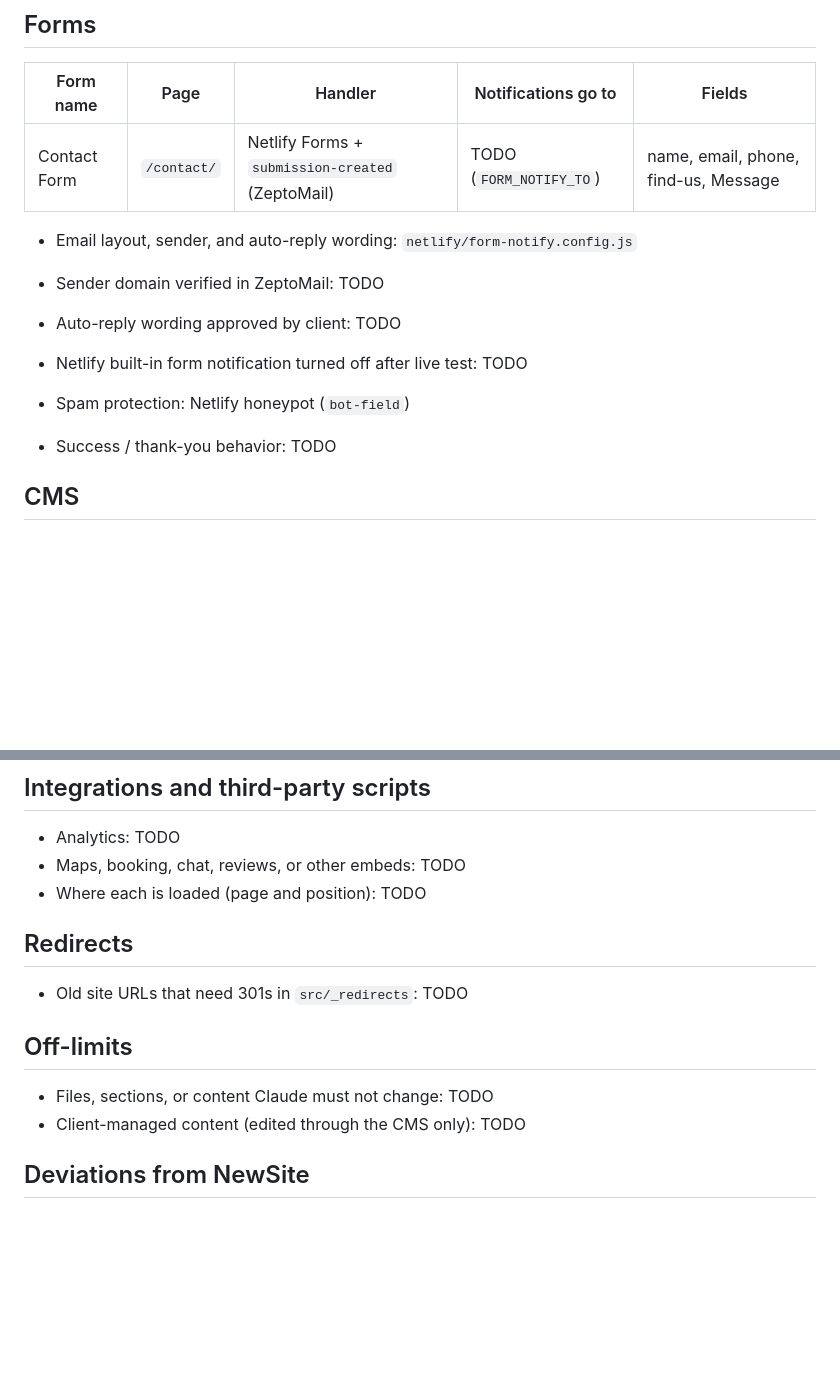
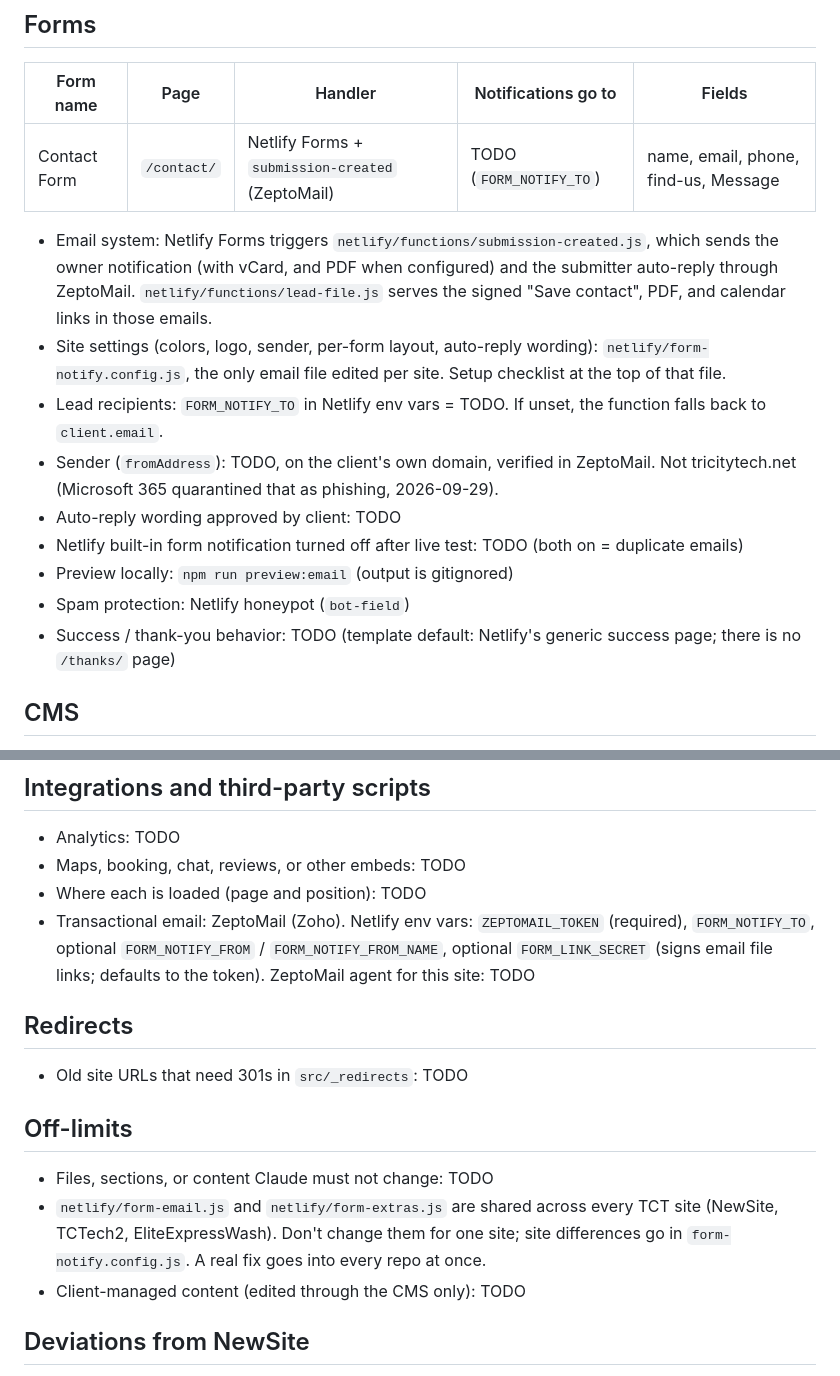
Before and after one commit to zackrfreeman/NewSite, a Markdown page: CLAUDE.md, 2 parts joined by grey strips. Rendered like a GitHub page; blank space fills up the shorter version.

Commit message:
CLAUDE.md: document form email system, env vars, shared-file rule
Co-Authored-By: Claude Opus 5.5 <noreply@anthropic.com>
Claude-Session: https://claude.ai/code/session_017WozCYCHAQkHhJB22vUEsx

```diff
--- a/CLAUDE.md
+++ b/CLAUDE.md
@@ -57,13 +57,15 @@ Pages from the template that were removed: TODO
 | --- | --- | --- | --- | --- |
 | Contact Form | `/contact/` | Netlify Forms + `submission-created` (ZeptoMail) | TODO (`FORM_NOTIFY_TO`) | name, email, phone, find-us, Message |
 
-- Email layout, sender, and auto-reply wording: `netlify/form-notify.config.js`
-- Sender domain verified in ZeptoMail: TODO
+- Email system: Netlify Forms triggers `netlify/functions/submission-created.js`, which sends the owner notification (with vCard, and PDF when configured) and the submitter auto-reply through ZeptoMail. `netlify/functions/lead-file.js` serves the signed "Save contact", PDF, and calendar links in those emails.
+- Site settings (colors, logo, sender, per-form layout, auto-reply wording): `netlify/form-notify.config.js`, the only email file edited per site. Setup checklist at the top of that file.
+- Lead recipients: `FORM_NOTIFY_TO` in Netlify env vars = TODO. If unset, the function falls back to `client.email`.
+- Sender (`fromAddress`): TODO, on the client's own domain, verified in ZeptoMail. Not tricitytech.net (Microsoft 365 quarantined that as phishing, 2026-09-29).
 - Auto-reply wording approved by client: TODO
-- Netlify built-in form notification turned off after live test: TODO
-
+- Netlify built-in form notification turned off after live test: TODO (both on = duplicate emails)
+- Preview locally: `npm run preview:email` (output is gitignored)
 - Spam protection: Netlify honeypot (`bot-field`)
-- Success / thank-you behavior: TODO
+- Success / thank-you behavior: TODO (template default: Netlify's generic success page; there is no `/thanks/` page)
 
 ## CMS
 
@@ -80,6 +82,7 @@ Pages from the template that were removed: TODO
 - Analytics: TODO
 - Maps, booking, chat, reviews, or other embeds: TODO
 - Where each is loaded (page and position): TODO
+- Transactional email: ZeptoMail (Zoho). Netlify env vars: `ZEPTOMAIL_TOKEN` (required), `FORM_NOTIFY_TO`, optional `FORM_NOTIFY_FROM` / `FORM_NOTIFY_FROM_NAME`, optional `FORM_LINK_SECRET` (signs email file links; defaults to the token). ZeptoMail agent for this site: TODO
 
 ## Redirects
 
@@ -88,6 +91,7 @@ Pages from the template that were removed: TODO
 ## Off-limits
 
 - Files, sections, or content Claude must not change: TODO
+- `netlify/form-email.js` and `netlify/form-extras.js` are shared across every TCT site (NewSite, TCTech2, EliteExpressWash). Don't change them for one site; site differences go in `form-notify.config.js`. A real fix goes into every repo at once.
 - Client-managed content (edited through the CMS only): TODO
 
 ## Deviations from NewSite
```
